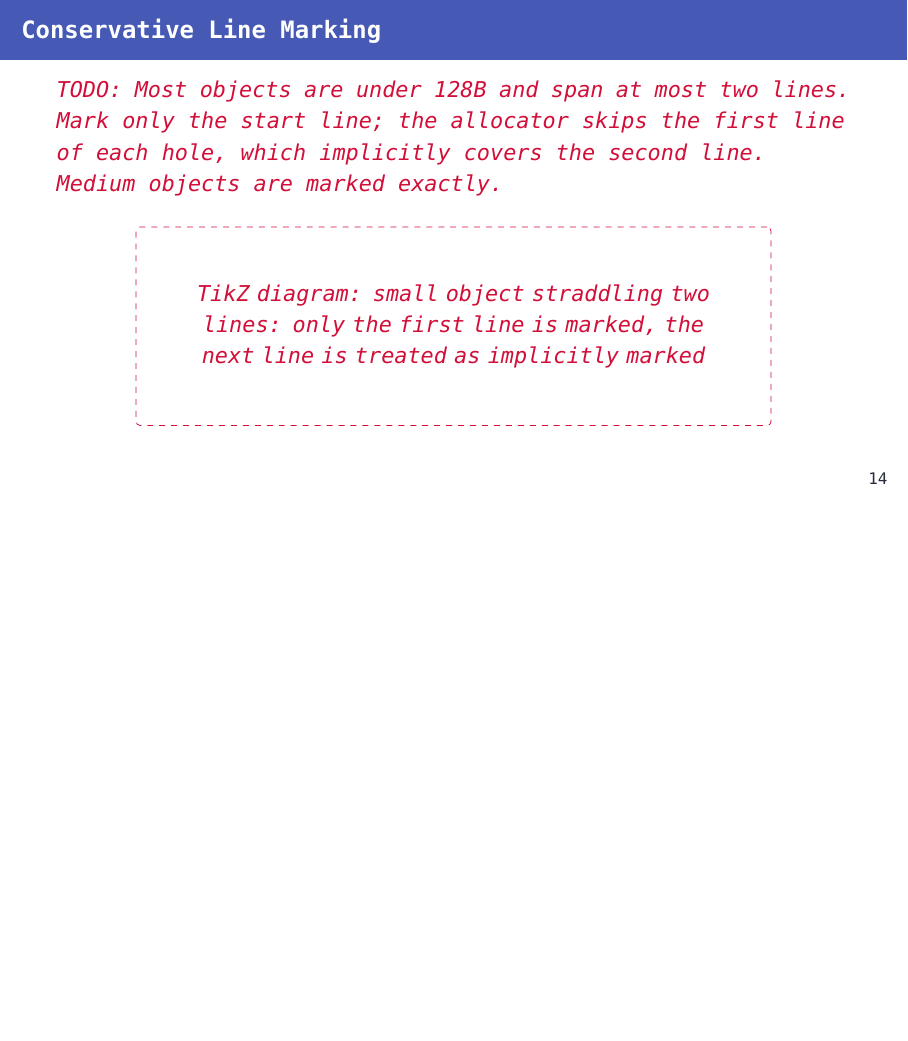
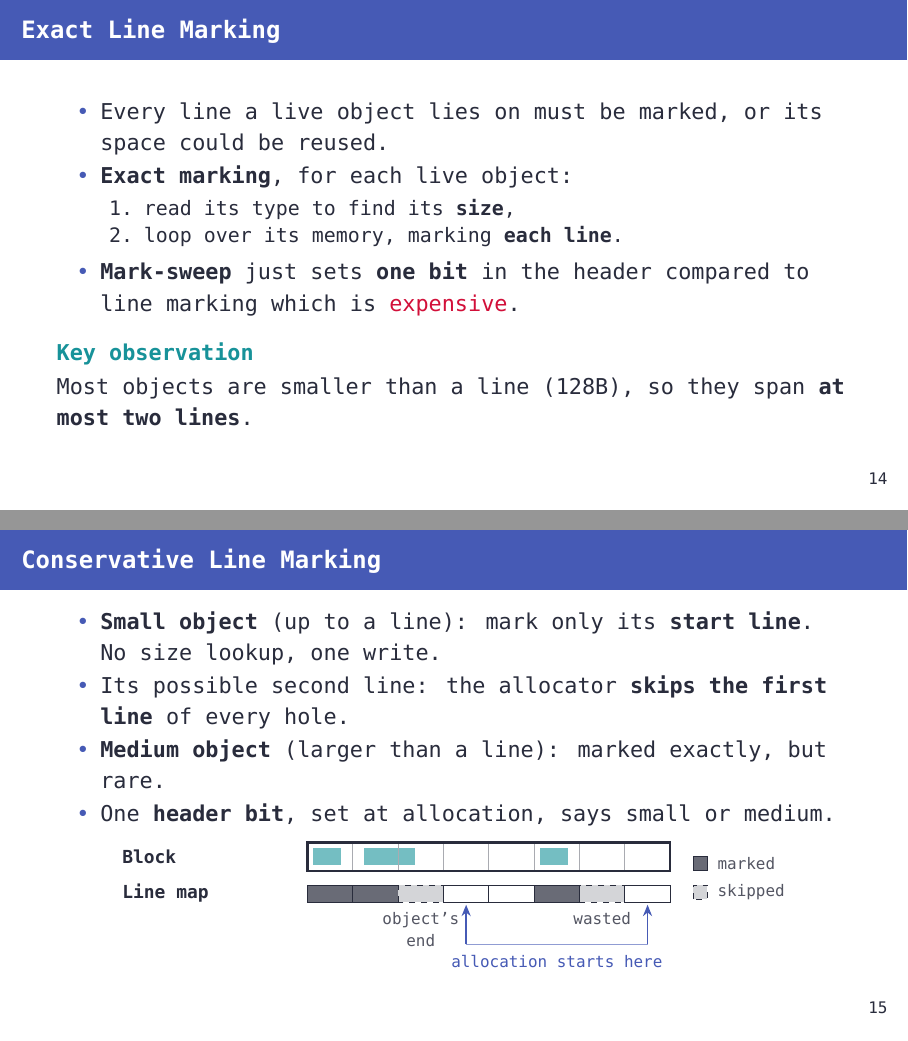
Before and after one commit to szbmrk/system-software-2026, LaTeX slides (presentation/latex/main.tex): page 18 of 41 before the commit and pages 18 and 19 of 42 after it, the two joined at a grey line, the shorter picture padded with empty space. Compiled offline with XeLaTeX; a missing font is replaced by an installed copy or a similar font.

Commit message:
docs: conservative line marking

```diff
--- a/presentation/latex/main.tex
+++ b/presentation/latex/main.tex
@@ -730,10 +730,76 @@ Space Efficiency, Fast Collection, and Mutator Performance}
 	\end{tikzpicture}
 \end{frame}
 
+\begin{frame}{Exact Line Marking}
+	\begin{itemize}
+		\item Every line a live object lies on must be marked, or its space could be reused.
+		\item \textbf{Exact marking}, for each live object:
+		      \begin{enumerate}
+			      \item read its type to find its \textbf{size},
+			      \item loop over its memory, marking \textbf{each line}.
+		      \end{enumerate}
+		\item \textbf{Mark-sweep} just sets \textbf{one bit} in the header compared to line marking which is \alert{expensive}.
+	\end{itemize}
+
+	\begin{exampleblock}{Key observation}
+		\vspace{0.1em}
+		Most objects are smaller than a line (128B), so they span \textbf{at most two lines}.
+	\end{exampleblock}
+\end{frame}
+
 \begin{frame}{Conservative Line Marking}
-	\placeholder{Most objects are under 128B and span at most two lines. Mark only the start line; the allocator skips the first line of each hole, which implicitly covers the second line. Medium objects are marked exactly.}
+	\begin{itemize}
+		\item \textbf{Small object} (up to a line): mark only its \textbf{start line}. No size lookup, one write.
+		\item Its possible second line: the allocator \textbf{skips the first line} of every hole.
+		\item \textbf{Medium object} (larger than a line): marked exactly, but rare.
+		\item One \textbf{header bit}, set at allocation, says small or medium.
+	\end{itemize}
 
-	\diagramplaceholder{small object straddling two lines: only the first line is marked, the next line is treated as implicitly marked}
+	\centering
+	\begin{tikzpicture}[
+		font=\footnotesize,
+		block/.style={draw=themeText, very thick},
+		lineSep/.style={draw=themeText!40},
+		live/.style={fill=themeExample!60},
+		marked/.style={draw=themeText, fill=themeText!70},
+		skipped/.style={draw=themeText, dashed, fill=themeText!20},
+		unmarked/.style={draw=themeText, fill=white},
+		start/.style={-{Stealth[length=2mm, width=1.6mm]}, draw=themeAccent, thick},
+		note/.style={font=\scriptsize, text=themeText!80},
+		rowlabel/.style={anchor=west, align=left}
+		]
+		\fill[live] (3.50, 0.1) rectangle (4.00, 0.4);
+		\fill[live] (4.40, 0.1) rectangle (5.30, 0.4);
+		\fill[live] (7.50, 0.1) rectangle (8.00, 0.4);
+		\draw[lineSep] (4.20, 0) -- ++(0, 0.5);
+		\draw[lineSep] (5.00, 0) -- ++(0, 0.5);
+		\draw[lineSep] (5.80, 0) -- ++(0, 0.5);
+		\draw[lineSep] (6.60, 0) -- ++(0, 0.5);
+		\draw[lineSep] (7.40, 0) -- ++(0, 0.5);
+		\draw[lineSep] (8.20, 0) -- ++(0, 0.5);
+		\draw[lineSep] (9.00, 0) -- ++(0, 0.5);
+		\draw[block] (3.4, 0) rectangle ++(6.40, 0.5);
+		\draw[marked] (3.40, -0.55) rectangle ++(0.80, 0.3);
+		\draw[marked] (4.20, -0.55) rectangle ++(0.80, 0.3);
+		\draw[skipped] (5.00, -0.55) rectangle ++(0.80, 0.3);
+		\draw[unmarked] (5.80, -0.55) rectangle ++(0.80, 0.3);
+		\draw[unmarked] (6.60, -0.55) rectangle ++(0.80, 0.3);
+		\draw[marked] (7.40, -0.55) rectangle ++(0.80, 0.3);
+		\draw[skipped] (8.20, -0.55) rectangle ++(0.80, 0.3);
+		\draw[unmarked] (9.00, -0.55) rectangle ++(0.80, 0.3);
+		\node[note, anchor=north, align=center] at (5.40, -0.6) {object's\\end};
+		\node[note, anchor=north, align=center] at (8.60, -0.6) {wasted};
+		\draw[start] (6.20, -1.3) -- (6.20, -0.6);
+		\draw[start] (9.40, -1.3) -- (9.40, -0.6);
+		\node[note, anchor=north, text=themeAccent] at (7.80, -1.35) {allocation starts here};
+		\draw[themeAccent!60] (6.20, -1.3) -- (9.40, -1.3);
+		\node[rowlabel] at (0, 0.25) {\textbf{Block}};
+		\node[rowlabel] at (0, -0.4) {\textbf{Line map}};
+		\draw[marked] (10.2, 0.0) rectangle ++(0.25, 0.25);
+		\node[note, anchor=west] at (10.5, 0.125) {marked};
+		\draw[skipped] (10.2, -0.5) rectangle ++(0.25, 0.25);
+		\node[note, anchor=west] at (10.5, -0.375) {skipped};
+	\end{tikzpicture}
 \end{frame}
 
 \begin{frame}{Immix Heap Organization}
```
Also changed, not shown: presentation/latex/main.pdf.
